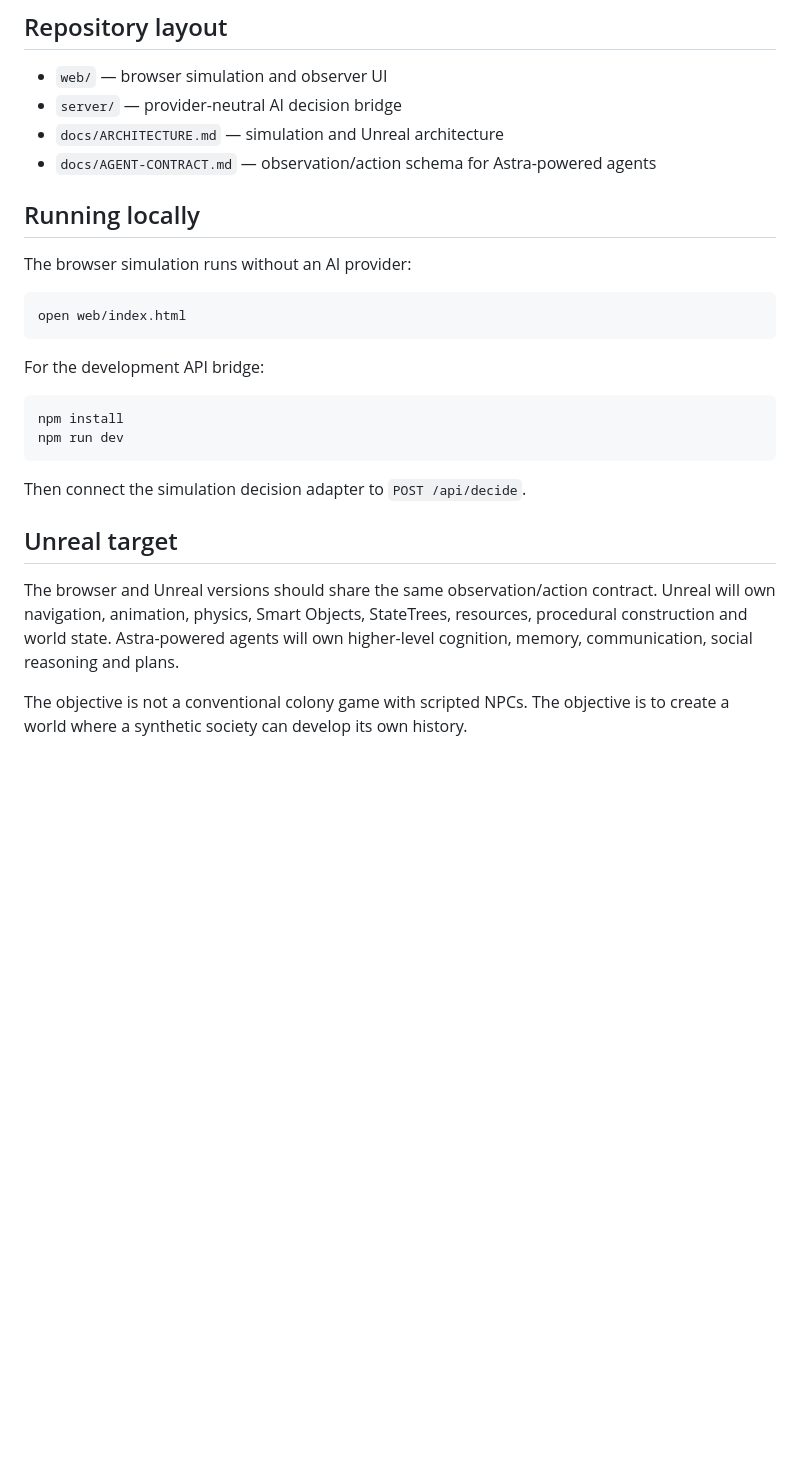
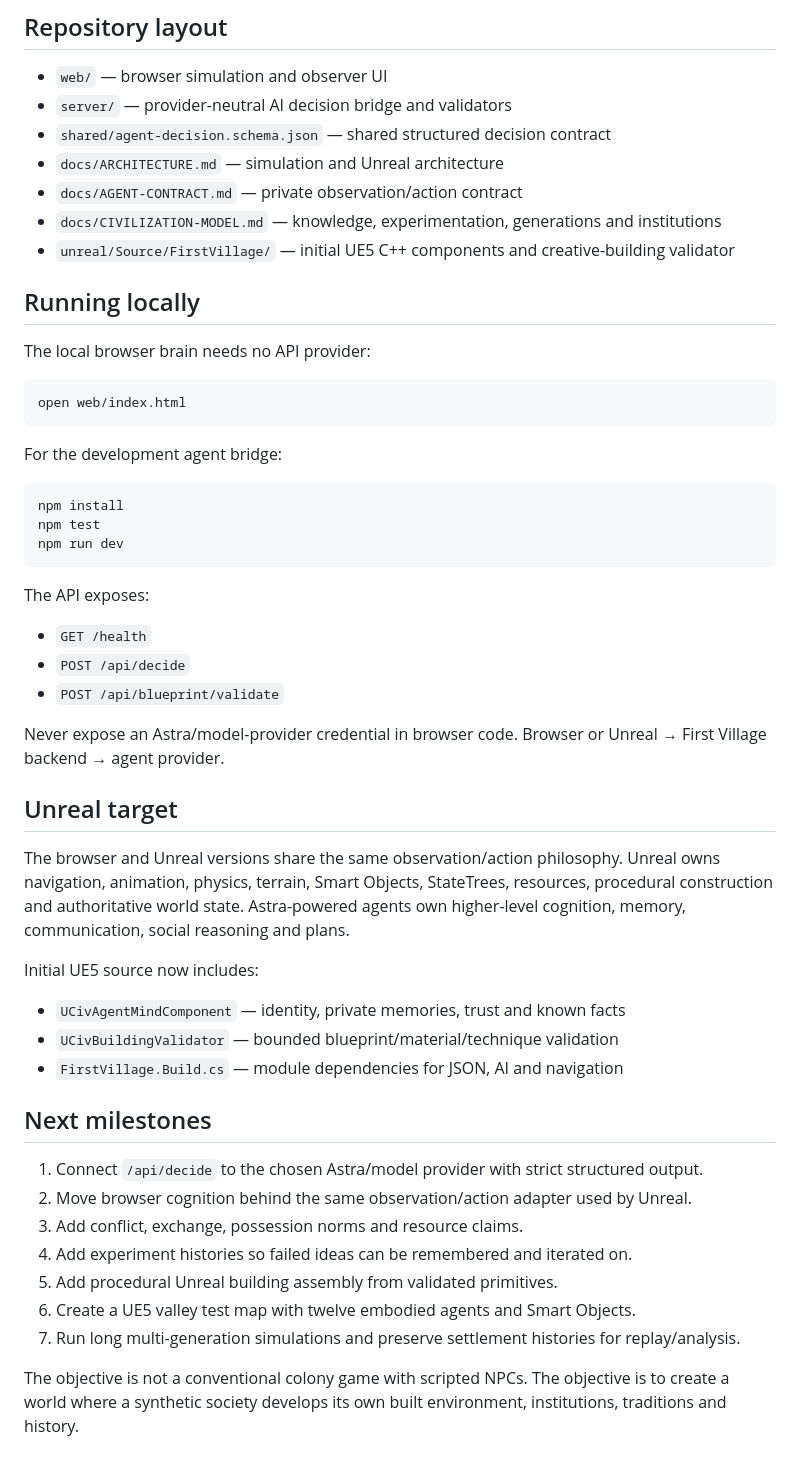
Before and after one commit to KLINEKRAFT/First-Village, a Markdown page: README.md, the part around one of its changes. GitHub-like rendering; blank space fills up the shorter version.

````diff
--- a/README.md
+++ b/README.md
@@ -49,29 +66,55 @@ A deterministic validator checks materials, known techniques, footprint, site, a
 ## Repository layout
 
 - `web/` — browser simulation and observer UI
-- `server/` — provider-neutral AI decision bridge
+- `server/` — provider-neutral AI decision bridge and validators
+- `shared/agent-decision.schema.json` — shared structured decision contract
 - `docs/ARCHITECTURE.md` — simulation and Unreal architecture
-- `docs/AGENT-CONTRACT.md` — observation/action schema for Astra-powered agents
+- `docs/AGENT-CONTRACT.md` — private observation/action contract
+- `docs/CIVILIZATION-MODEL.md` — knowledge, experimentation, generations and institutions
+- `unreal/Source/FirstVillage/` — initial UE5 C++ components and creative-building validator
 
 ## Running locally
 
-The browser simulation runs without an AI provider:
+The local browser brain needs no API provider:
 
 ```bash
 open web/index.html
 ```
 
-For the development API bridge:
+For the development agent bridge:
 
 ```bash
 npm install
+npm test
 npm run dev
 ```
 
-Then connect the simulation decision adapter to `POST /api/decide`.
+The API exposes:
+
+- `GET /health`
+- `POST /api/decide`
+- `POST /api/blueprint/validate`
+
+Never expose an Astra/model-provider credential in browser code. Browser or Unreal → First Village backend → agent provider.
 
 ## Unreal target
 
-The browser and Unreal versions should share the same observation/action contract. Unreal will own navigation, animation, physics, Smart Objects, StateTrees, resources, procedural construction and world state. Astra-powered agents will own higher-level cognition, memory, communication, social reasoning and plans.
+The browser and Unreal versions share the same observation/action philosophy. Unreal owns navigation, animation, physics, terrain, Smart Objects, StateTrees, resources, procedural construction and authoritative world state. Astra-powered agents own higher-level cognition, memory, communication, social reasoning and plans.
 
-The objective is not a conventional colony game with scripted NPCs. The objective is to create a world where a synthetic society can develop its own history.
+Initial UE5 source now includes:
+
+- `UCivAgentMindComponent` — identity, private memories, trust and known facts
+- `UCivBuildingValidator` — bounded blueprint/material/technique validation
+- `FirstVillage.Build.cs` — module dependencies for JSON, AI and navigation
+
+## Next milestones
+
+1. Connect `/api/decide` to the chosen Astra/model provider with strict structured output.
+2. Move browser cognition behind the same observation/action adapter used by Unreal.
+3. Add conflict, exchange, possession norms and resource claims.
+4. Add experiment histories so failed ideas can be remembered and iterated on.
+5. Add procedural Unreal building assembly from validated primitives.
+6. Create a UE5 valley test map with twelve embodied agents and Smart Objects.
+7. Run long multi-generation simulations and preserve settlement histories for replay/analysis.
+
+The objective is not a conventional colony game with scripted NPCs. The objective is to create a world where a synthetic society develops its own built environment, institutions, traditions and history.
````
Also changed, not shown: other parts of README.md (+32 -15 lines).
